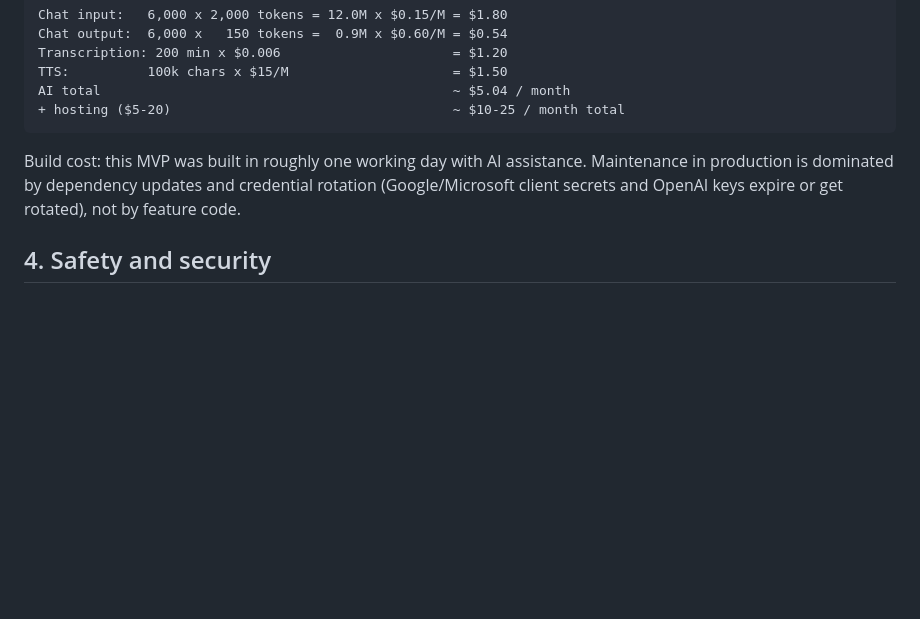
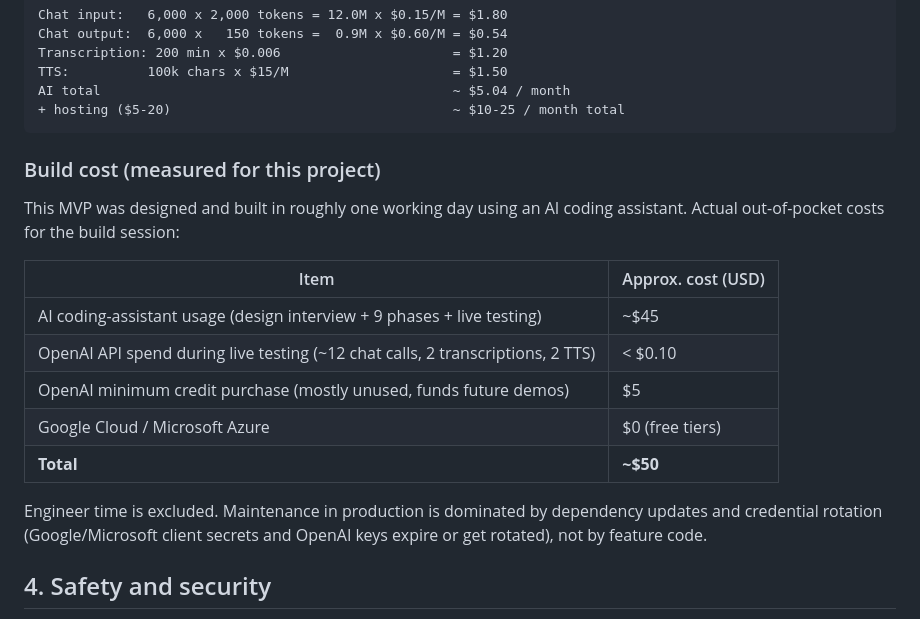
Before and after one commit to tiger-guagua/clinic-chat-bot, a Markdown page: docs/architecture.md, the part around the change. Rendered like a GitHub page; blank space fills up the shorter version.

Commit message:
docs: add measured build cost to the cost section

````diff
--- a/docs/architecture.md
+++ b/docs/architecture.md
@@ -131,9 +131,22 @@ AI total                                             ~ $5.04 / month
 + hosting ($5-20)                                    ~ $10-25 / month total
 ```
 
-Build cost: this MVP was built in roughly one working day with AI assistance. Maintenance
-in production is dominated by dependency updates and credential rotation (Google/Microsoft
-client secrets and OpenAI keys expire or get rotated), not by feature code.
+### Build cost (measured for this project)
+
+This MVP was designed and built in roughly one working day using an AI coding assistant.
+Actual out-of-pocket costs for the build session:
+
+| Item | Approx. cost (USD) |
+|---|---|
+| AI coding-assistant usage (design interview + 9 phases + live testing) | ~$45 |
+| OpenAI API spend during live testing (~12 chat calls, 2 transcriptions, 2 TTS) | < $0.10 |
+| OpenAI minimum credit purchase (mostly unused, funds future demos) | $5 |
+| Google Cloud / Microsoft Azure | $0 (free tiers) |
+| **Total** | **~$50** |
+
+Engineer time is excluded. Maintenance in production is dominated by dependency updates
+and credential rotation (Google/Microsoft client secrets and OpenAI keys expire or get
+rotated), not by feature code.
 
 ## 4. Safety and security
 
````
